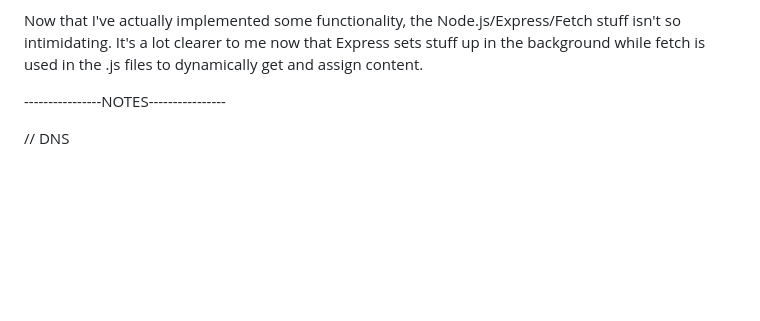
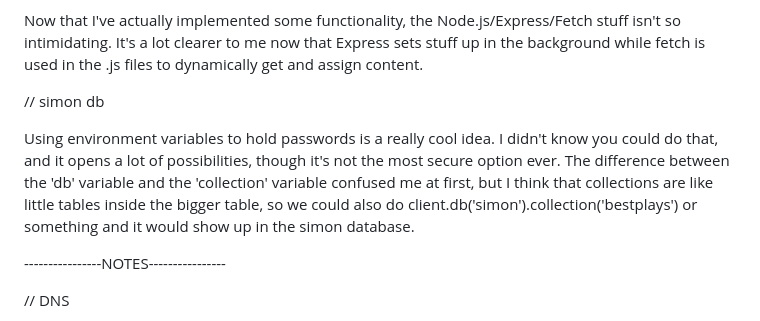
Before and after one commit to vmoreno02/startup, a Markdown page: README.md, the part around the change. Rendered like a GitHub page; blank space fills up the shorter version.

Commit message:
simon db notes

```diff
--- a/README.md
+++ b/README.md
@@ -67,6 +67,10 @@ Whew, this was a doozy of an assignment. I think I've finally got the hang of ev
 // simon service
 
 Now that I've actually implemented some functionality, the Node.js/Express/Fetch stuff isn't so intimidating. It's a lot clearer to me now that Express sets stuff up in the background while fetch is used in the .js files to dynamically get and assign content.
+
+// simon db
+
+Using environment variables to hold passwords is a really cool idea. I didn't know you could do that, and it opens a lot of possibilities, though it's not the most secure option ever. The difference between the 'db' variable and the 'collection' variable confused me at first, but I think that collections are like little tables inside the bigger table, so we could also do client.db('simon').collection('bestplays') or something and it would show up in the simon database.
 
 ----------------NOTES----------------
 
```
